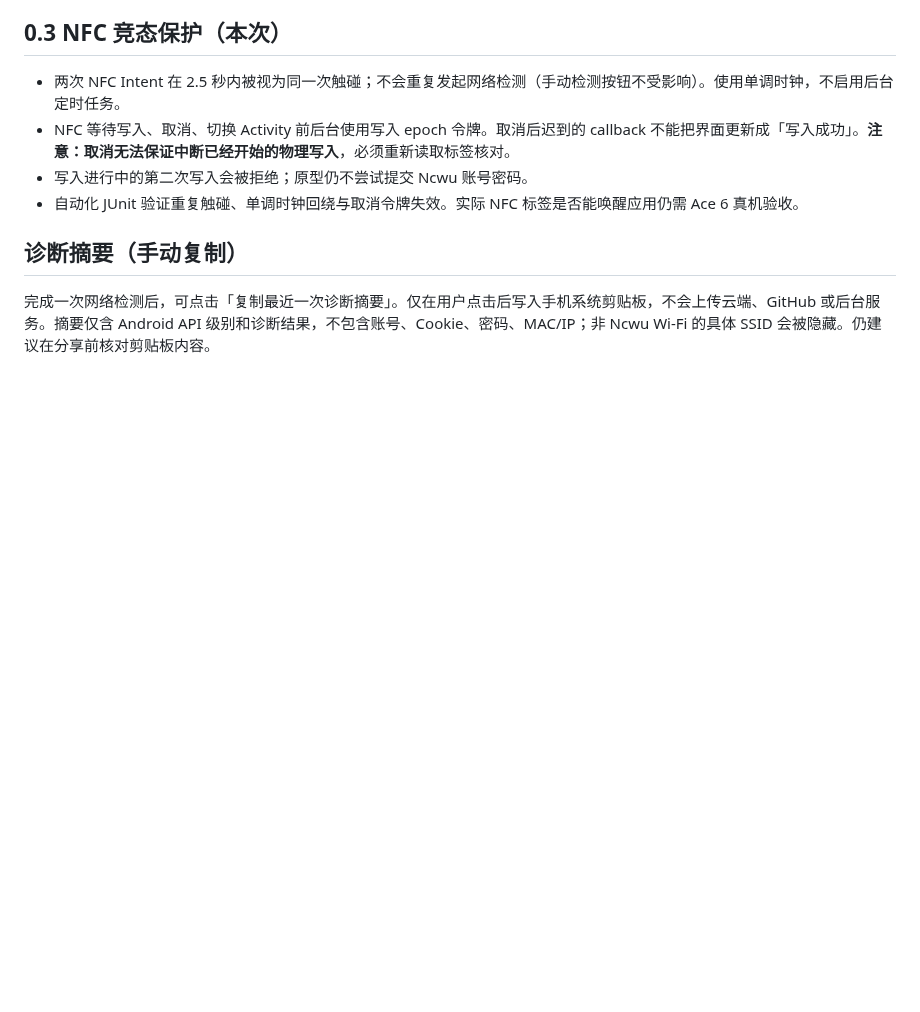
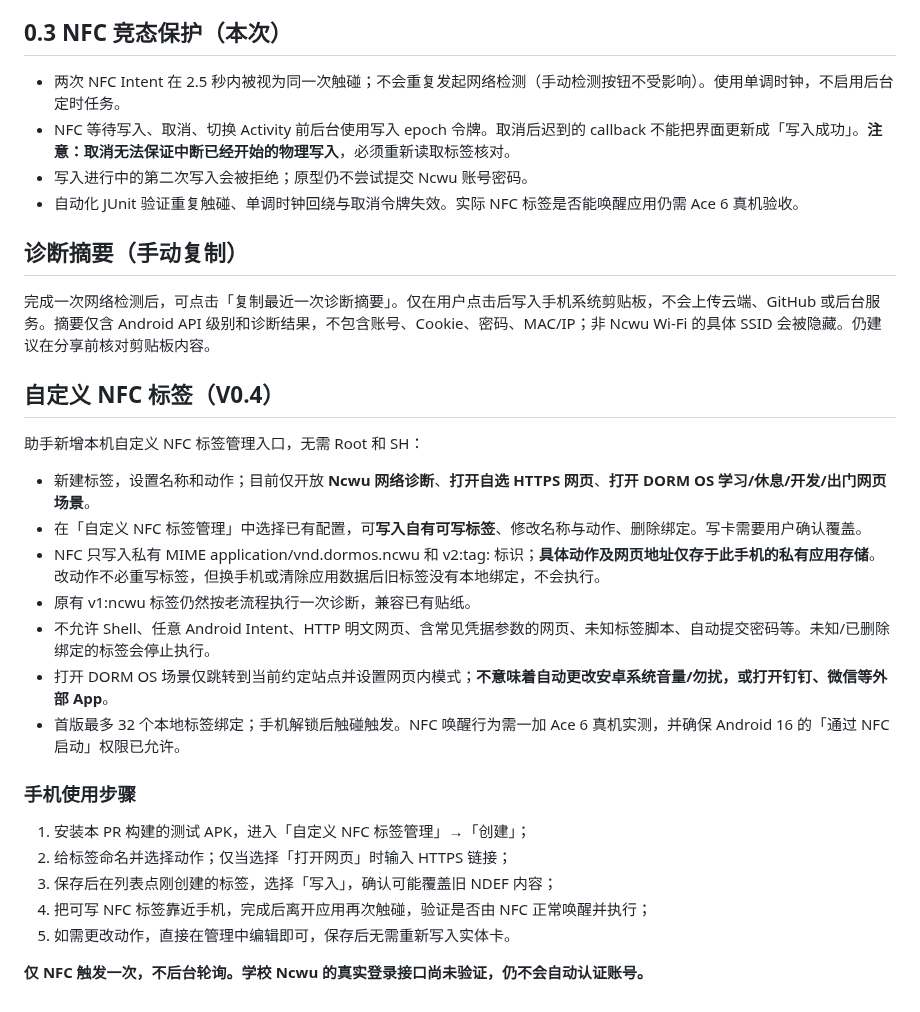
Before and after one commit to 07xh/dorm-os, a Markdown page: android/nfc-helper/README.md, the part around the change. Drawn GitHub-style; blank space fills up the shorter version.

Commit message:
docs(nfc): custom tag binding workflow and safety limits

```diff
--- a/android/nfc-helper/README.md
+++ b/android/nfc-helper/README.md
@@ -56,3 +56,26 @@
 ## 诊断摘要（手动复制）
 
 完成一次网络检测后，可点击「复制最近一次诊断摘要」。仅在用户点击后写入手机系统剪贴板，不会上传云端、GitHub 或后台服务。摘要仅含 Android API 级别和诊断结果，不包含账号、Cookie、密码、MAC/IP；非 Ncwu Wi-Fi 的具体 SSID 会被隐藏。仍建议在分享前核对剪贴板内容。
+
+
+## 自定义 NFC 标签（V0.4）
+
+助手新增本机自定义 NFC 标签管理入口，无需 Root 和 SH：
+
+- 新建标签，设置名称和动作；目前仅开放 **Ncwu 网络诊断**、**打开自选 HTTPS 网页**、**打开 DORM OS 学习/休息/开发/出门网页场景**。
+- 在「自定义 NFC 标签管理」中选择已有配置，可**写入自有可写标签**、修改名称与动作、删除绑定。写卡需要用户确认覆盖。
+- NFC 只写入私有 MIME application/vnd.dormos.ncwu 和 v2:tag:<UUID> 标识；**具体动作及网页地址仅存于此手机的私有应用存储**。改动作不必重写标签，但换手机或清除应用数据后旧标签没有本地绑定，不会执行。
+- 原有 v1:ncwu 标签仍然按老流程执行一次诊断，兼容已有贴纸。
+- 不允许 Shell、任意 Android Intent、HTTP 明文网页、含常见凭据参数的网页、未知标签脚本、自动提交密码等。未知/已删除绑定的标签会停止执行。
+- 打开 DORM OS 场景仅跳转到当前约定站点并设置网页内模式；**不意味着自动更改安卓系统音量/勿扰，或打开钉钉、微信等外部 App**。
+- 首版最多 32 个本地标签绑定；手机解锁后触碰触发。NFC 唤醒行为需一加 Ace 6 真机实测，并确保 Android 16 的「通过 NFC 启动」权限已允许。
+
+### 手机使用步骤
+
+1. 安装本 PR 构建的测试 APK，进入「自定义 NFC 标签管理」→「创建」；
+2. 给标签命名并选择动作；仅当选择「打开网页」时输入 HTTPS 链接；
+3. 保存后在列表点刚创建的标签，选择「写入」，确认可能覆盖旧 NDEF 内容；
+4. 把可写 NFC 标签靠近手机，完成后离开应用再次触碰，验证是否由 NFC 正常唤醒并执行；
+5. 如需更改动作，直接在管理中编辑即可，保存后无需重新写入实体卡。
+
+**仅 NFC 触发一次，不后台轮询。学校 Ncwu 的真实登录接口尚未验证，仍不会自动认证账号。**
```
